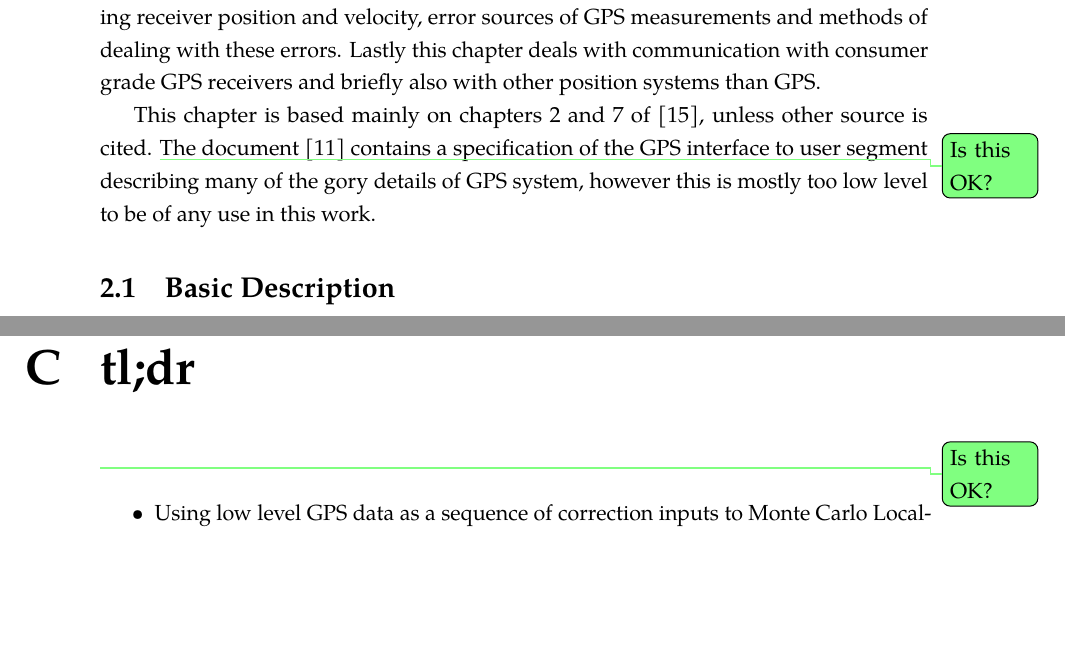
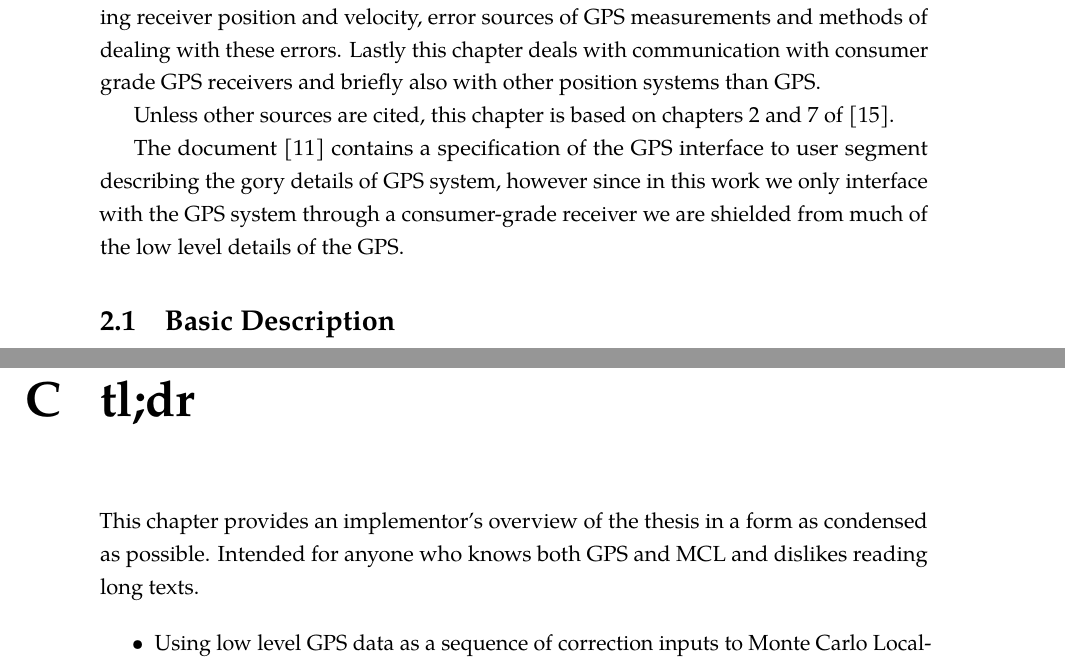
Before and after one commit to bluecube/thesis, a LaTeX thesis (text/thesis.tex, which reads text/tex/gps.tex, text/tex/tldr.tex): two parts of pages 10 and 52 of 52, joined at a grey line, cut so that both start at the same text, the shorter picture padded with empty space. Compiled offline with pdfLaTeX.

Commit message:
text: Two small changes based on David's suggestions.

```diff
--- a/text/tex/gps.tex
+++ b/text/tex/gps.tex
@@ -11,11 +11,14 @@ error sources of GPS measurements and methods of dealing with these errors.
 Lastly this chapter deals with communication with consumer grade GPS receivers
 and briefly also with other position systems than GPS.
 
-This chapter is based mainly on chapters 2 and 7 of \cite{kaplan06}, unless other source is cited.
-\questiontodo{Is this OK?}
+Unless other sources are cited, this chapter is based on chapters
+2 and 7 of \cite{kaplan06}.
+
 The document \cite{fyfe92} contains a specification of the GPS interface to user
-segment describing many of the gory details of GPS system, however this is mostly
-too low level to be of any use in this work.
+segment describing the gory details of GPS system,
+however since in this work we only interface with the GPS system through a
+consumer-grade receiver we are shielded from much of the low level details of
+the GPS.
 
 \section{Basic Description}
 
--- a/text/tex/tldr.tex
+++ b/text/tex/tldr.tex
@@ -1,5 +1,7 @@
 \chapter{tl;dr}
-\questiontodo{Is this OK?}
+This chapter provides an implementor's overview of the thesis in a form as
+condensed as possible.
+Intended for anyone who knows both GPS and MCL and dislikes reading long texts.
 
 \begin{itemize}
 \item
```
Also changed, not shown: text/tex/gps.tex (2 more changed lines).
